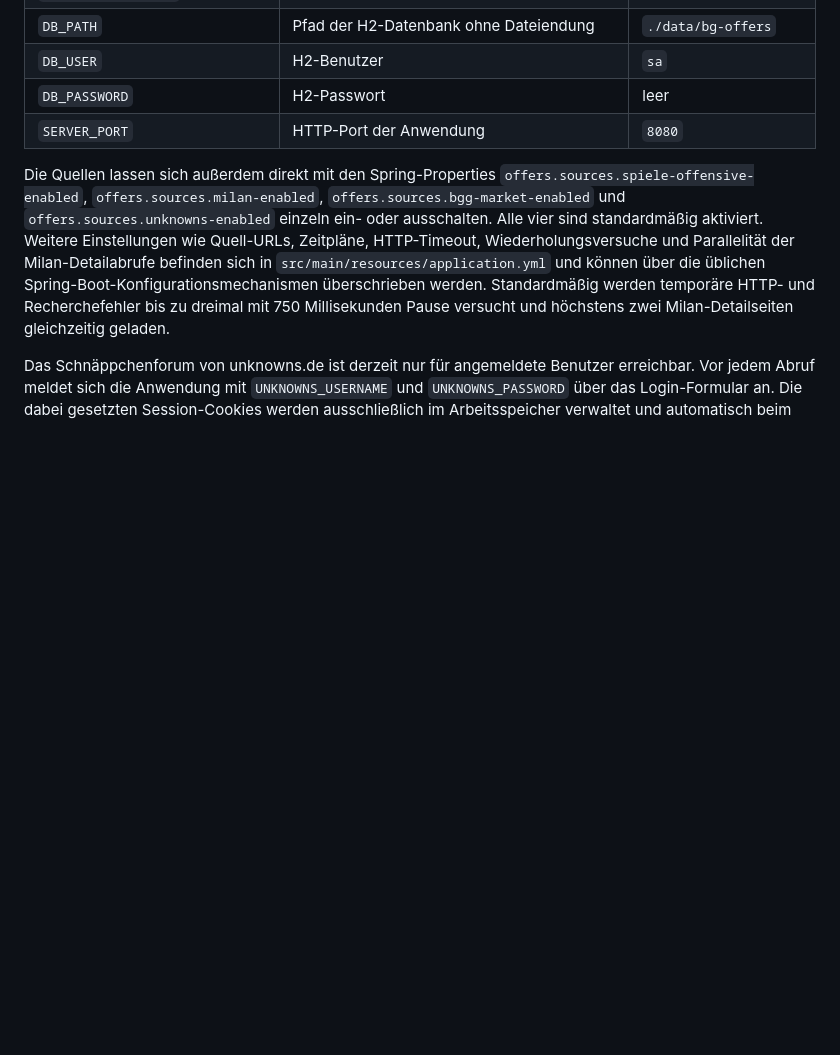
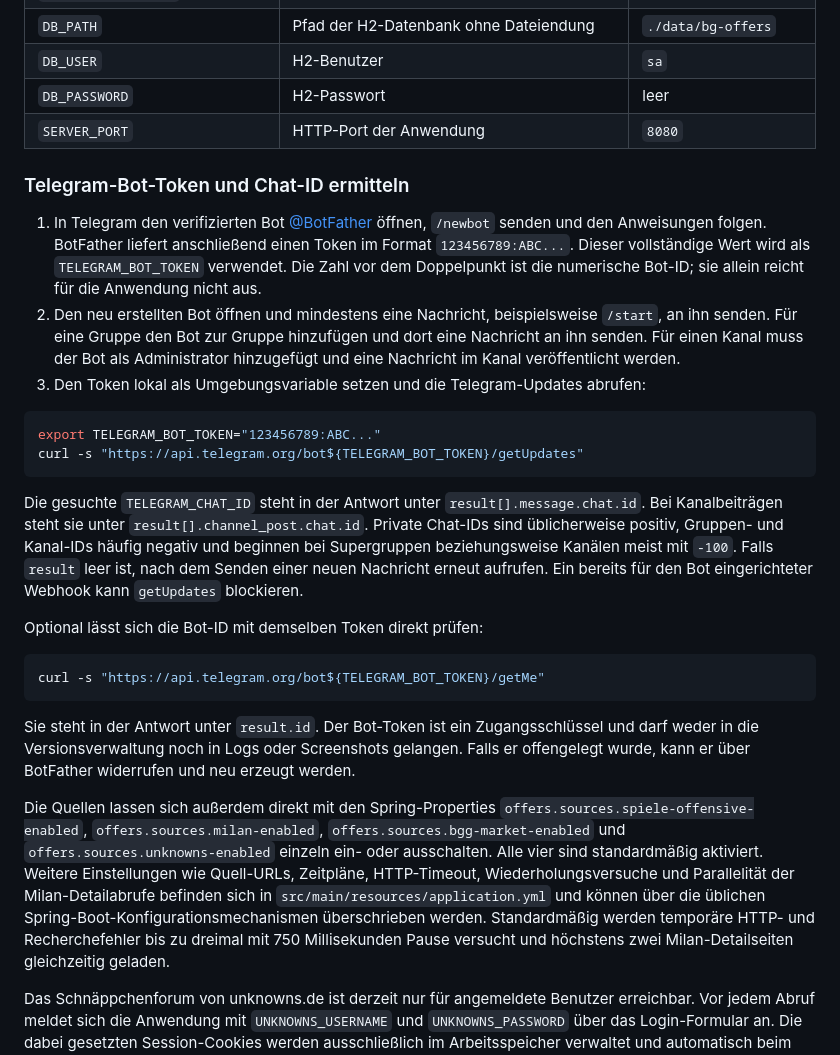
Before and after one commit to jensGiehl/bg-offers, a Markdown page: README.md, the part around the change. GitHub-like rendering; blank space fills up the shorter version.

Commit message:
Document Telegram setup

````diff
--- a/README.md
+++ b/README.md
@@ -80,6 +80,27 @@ Die wichtigsten Einstellungen können als Umgebungsvariablen gesetzt werden:
 | `DB_PASSWORD` | H2-Passwort | leer |
 | `SERVER_PORT` | HTTP-Port der Anwendung | `8080` |
 
+### Telegram-Bot-Token und Chat-ID ermitteln
+
+1. In Telegram den verifizierten Bot [@BotFather](https://t.me/BotFather) öffnen, `/newbot` senden und den Anweisungen folgen. BotFather liefert anschließend einen Token im Format `123456789:ABC...`. Dieser vollständige Wert wird als `TELEGRAM_BOT_TOKEN` verwendet. Die Zahl vor dem Doppelpunkt ist die numerische Bot-ID; sie allein reicht für die Anwendung nicht aus.
+2. Den neu erstellten Bot öffnen und mindestens eine Nachricht, beispielsweise `/start`, an ihn senden. Für eine Gruppe den Bot zur Gruppe hinzufügen und dort eine Nachricht an ihn senden. Für einen Kanal muss der Bot als Administrator hinzugefügt und eine Nachricht im Kanal veröffentlicht werden.
+3. Den Token lokal als Umgebungsvariable setzen und die Telegram-Updates abrufen:
+
+```bash
+export TELEGRAM_BOT_TOKEN="123456789:ABC..."
+curl -s "https://api.telegram.org/bot${TELEGRAM_BOT_TOKEN}/getUpdates"
+```
+
+Die gesuchte `TELEGRAM_CHAT_ID` steht in der Antwort unter `result[].message.chat.id`. Bei Kanalbeiträgen steht sie unter `result[].channel_post.chat.id`. Private Chat-IDs sind üblicherweise positiv, Gruppen- und Kanal-IDs häufig negativ und beginnen bei Supergruppen beziehungsweise Kanälen meist mit `-100`. Falls `result` leer ist, nach dem Senden einer neuen Nachricht erneut aufrufen. Ein bereits für den Bot eingerichteter Webhook kann `getUpdates` blockieren.
+
+Optional lässt sich die Bot-ID mit demselben Token direkt prüfen:
+
+```bash
+curl -s "https://api.telegram.org/bot${TELEGRAM_BOT_TOKEN}/getMe"
+```
+
+Sie steht in der Antwort unter `result.id`. Der Bot-Token ist ein Zugangsschlüssel und darf weder in die Versionsverwaltung noch in Logs oder Screenshots gelangen. Falls er offengelegt wurde, kann er über BotFather widerrufen und neu erzeugt werden.
+
 Die Quellen lassen sich außerdem direkt mit den Spring-Properties `offers.sources.spiele-offensive-enabled`, `offers.sources.milan-enabled`, `offers.sources.bgg-market-enabled` und `offers.sources.unknowns-enabled` einzeln ein- oder ausschalten. Alle vier sind standardmäßig aktiviert. Weitere Einstellungen wie Quell-URLs, Zeitpläne, HTTP-Timeout, Wiederholungsversuche und Parallelität der Milan-Detailabrufe befinden sich in `src/main/resources/application.yml` und können über die üblichen Spring-Boot-Konfigurationsmechanismen überschrieben werden. Standardmäßig werden temporäre HTTP- und Recherchefehler bis zu dreimal mit 750 Millisekunden Pause versucht und höchstens zwei Milan-Detailseiten gleichzeitig geladen.
 
 Das Schnäppchenforum von unknowns.de ist derzeit nur für angemeldete Benutzer erreichbar. Vor jedem Abruf meldet sich die Anwendung mit `UNKNOWNS_USERNAME` und `UNKNOWNS_PASSWORD` über das Login-Formular an. Die dabei gesetzten Session-Cookies werden ausschließlich im Arbeitsspeicher verwaltet und automatisch beim anschließenden Forenabruf mitgesendet. Die Zugangsdaten gehören nicht in die Versionsverwaltung oder in Logs. Wird die Quelle nicht benötigt, kann sie mit `UNKNOWNS_ENABLED=false` deaktiviert werden.
````
